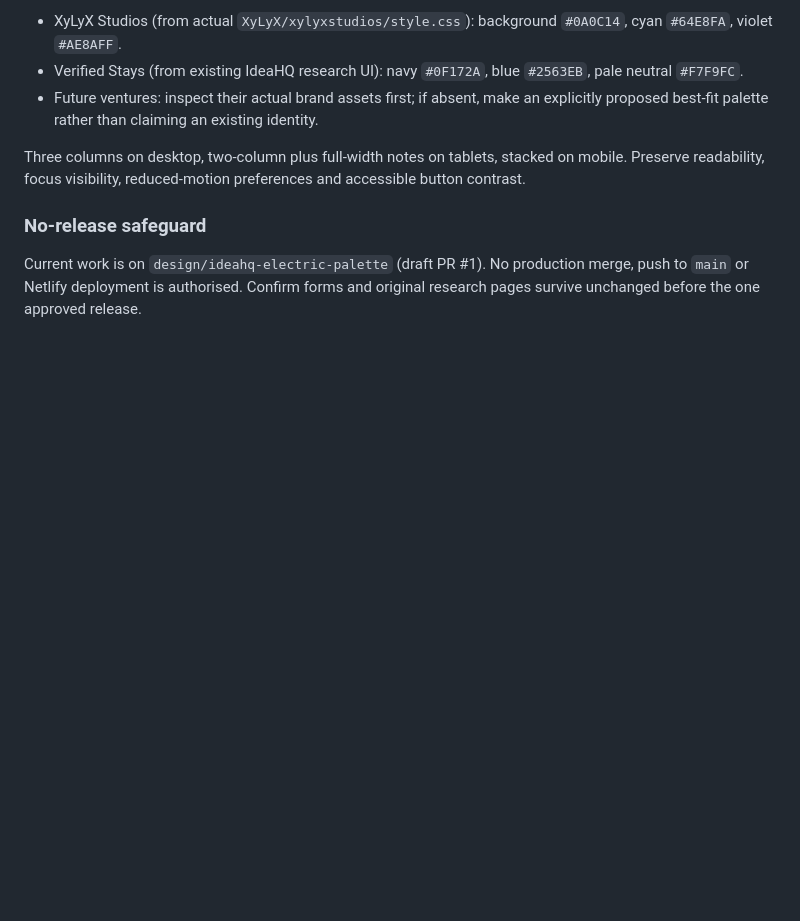
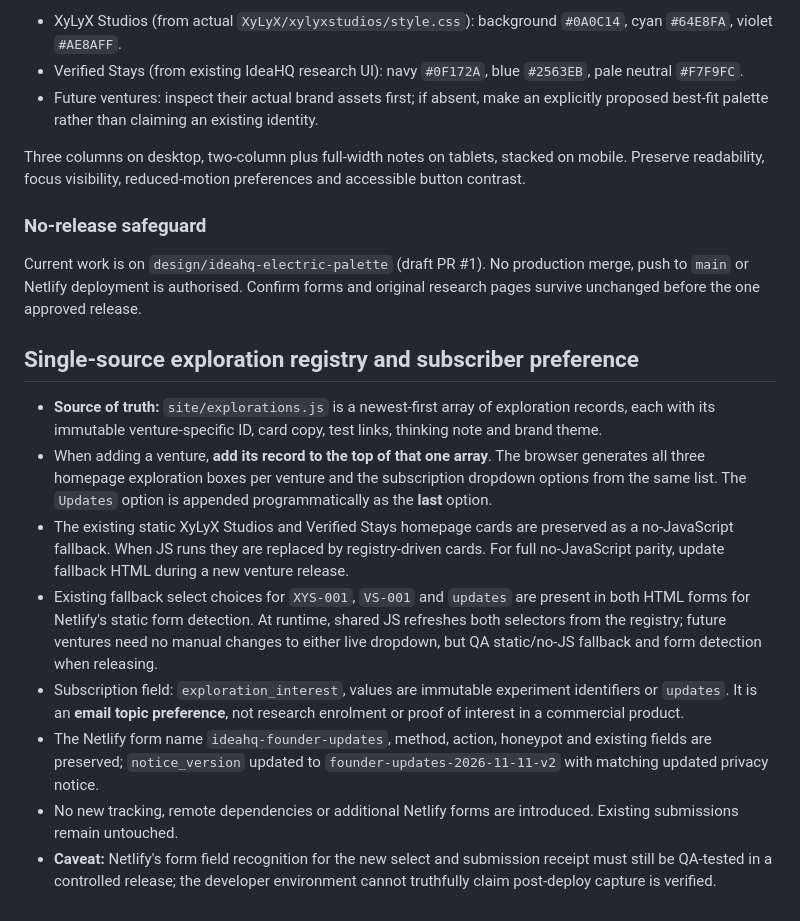
Before and after one commit to XyLyX/ihq001, a Markdown page: DESIGN-IDEAHQ-V2.md, the part around the change. Drawn GitHub-style; blank space fills up the shorter version.

Commit message:
Document automatic dropdown registry, consent change and Netlify release QA

```diff
--- a/DESIGN-IDEAHQ-V2.md
+++ b/DESIGN-IDEAHQ-V2.md
@@ -59,3 +59,13 @@ Three columns on desktop, two-column plus full-width notes on tablets, stacked o
 
 ### No-release safeguard
 Current work is on `design/ideahq-electric-palette` (draft PR #1). No production merge, push to `main` or Netlify deployment is authorised. Confirm forms and original research pages survive unchanged before the one approved release.
+
+## Single-source exploration registry and subscriber preference
+- **Source of truth:** `site/explorations.js` is a newest-first array of exploration records, each with its immutable venture-specific ID, card copy, test links, thinking note and brand theme.
+- When adding a venture, **add its record to the top of that one array**. The browser generates all three homepage exploration boxes per venture and the subscription dropdown options from the same list. The `Updates` option is appended programmatically as the **last** option.
+- The existing static XyLyX Studios and Verified Stays homepage cards are preserved as a no-JavaScript fallback. When JS runs they are replaced by registry-driven cards. For full no-JavaScript parity, update fallback HTML during a new venture release.
+- Existing fallback select choices for `XYS-001`, `VS-001` and `updates` are present in both HTML forms for Netlify's static form detection. At runtime, shared JS refreshes both selectors from the registry; future ventures need no manual changes to either live dropdown, but QA static/no-JS fallback and form detection when releasing.
+- Subscription field: `exploration_interest`, values are immutable experiment identifiers or `updates`. It is an **email topic preference**, not research enrolment or proof of interest in a commercial product.
+- The Netlify form name `ideahq-founder-updates`, method, action, honeypot and existing fields are preserved; `notice_version` updated to `founder-updates-2026-11-11-v2` with matching updated privacy notice.
+- No new tracking, remote dependencies or additional Netlify forms are introduced. Existing submissions remain untouched.
+- **Caveat:** Netlify's form field recognition for the new select and submission receipt must still be QA-tested in a controlled release; the developer environment cannot truthfully claim post-deploy capture is verified.
```
